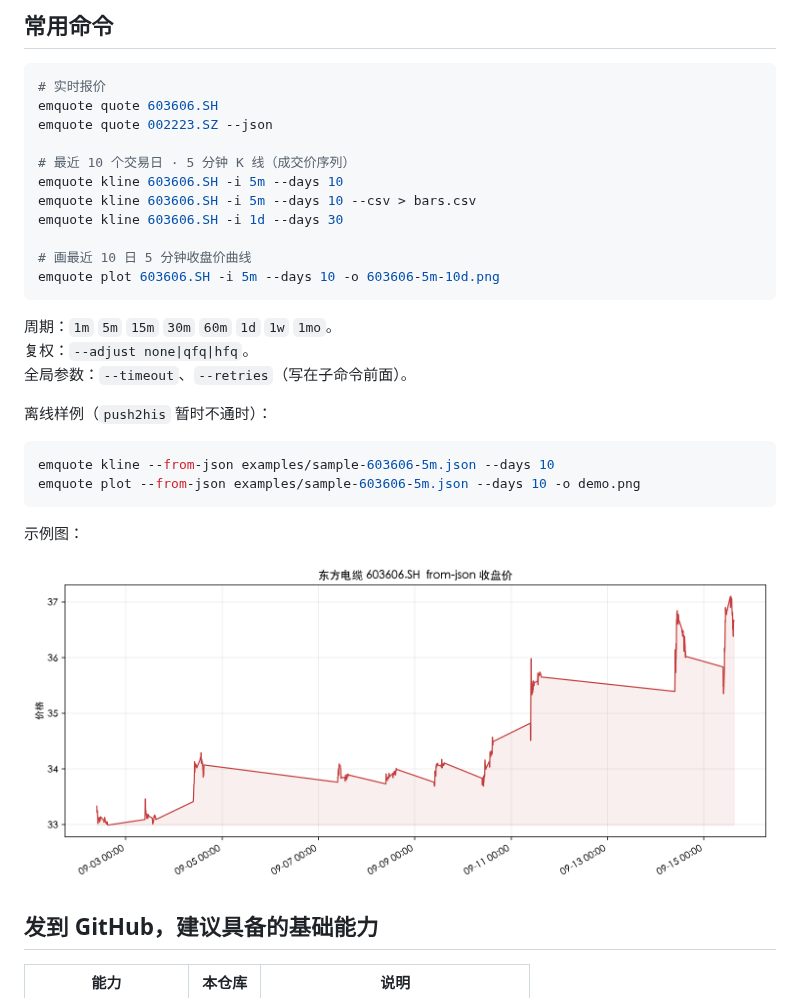
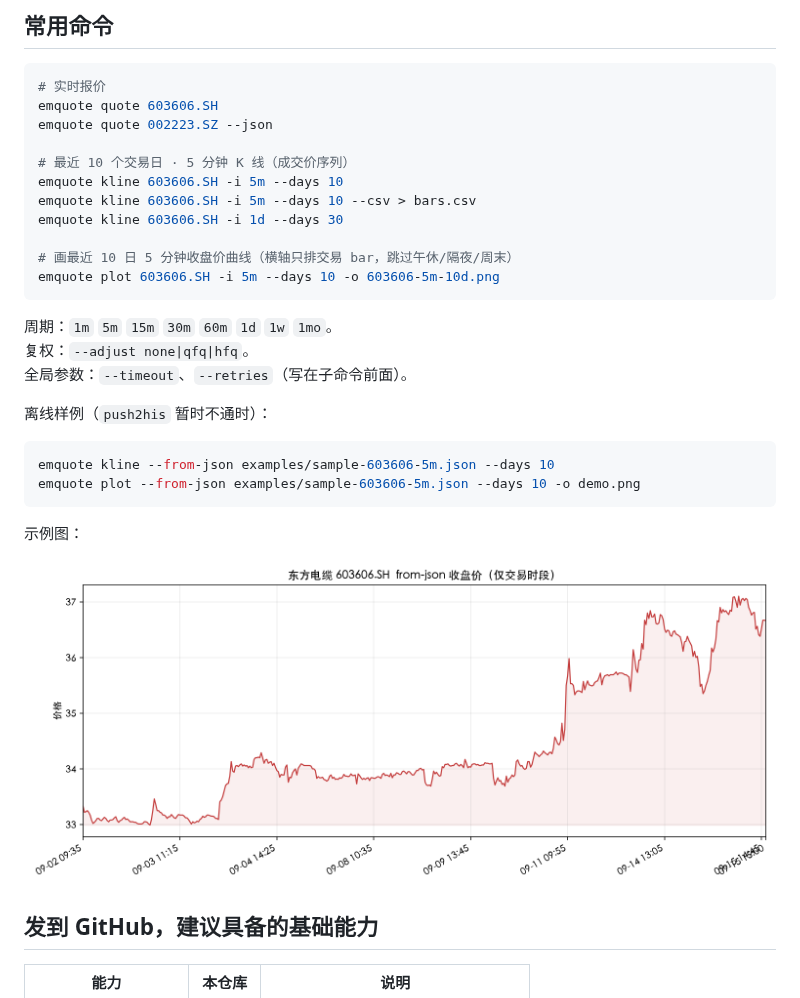
Before and after one commit to jqlong17/eastmoney-cli, a Markdown page: README.md, the part around the change. GitHub-like rendering; pictures changed too: examples/demo-603606-5m-10d.png.

````diff
--- a/README.md
+++ b/README.md
@@ -35,7 +35,7 @@ emquote kline 603606.SH -i 5m --days 10
 emquote kline 603606.SH -i 5m --days 10 --csv > bars.csv
 emquote kline 603606.SH -i 1d --days 30
 
-# 画最近 10 日 5 分钟收盘价曲线
+# 画最近 10 日 5 分钟收盘价曲线（横轴只排交易 bar，跳过午休/隔夜/周末）
 emquote plot 603606.SH -i 5m --days 10 -o 603606-5m-10d.png
 ```
 
````
Also changed, not shown: 1 other file.
